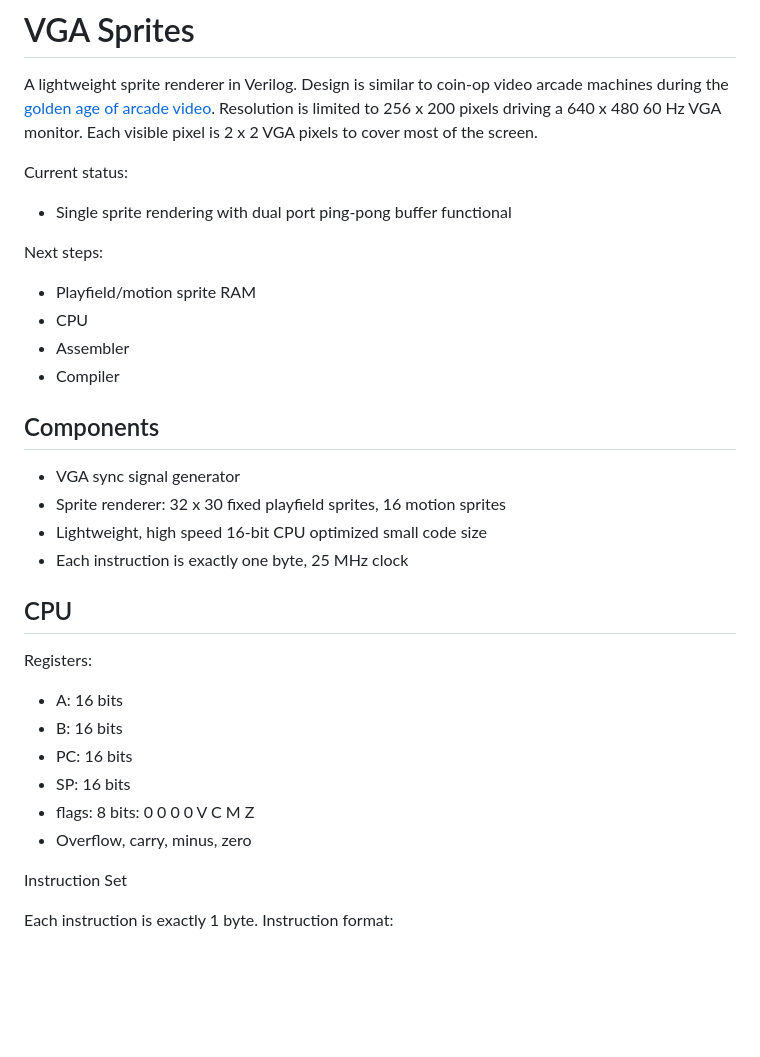
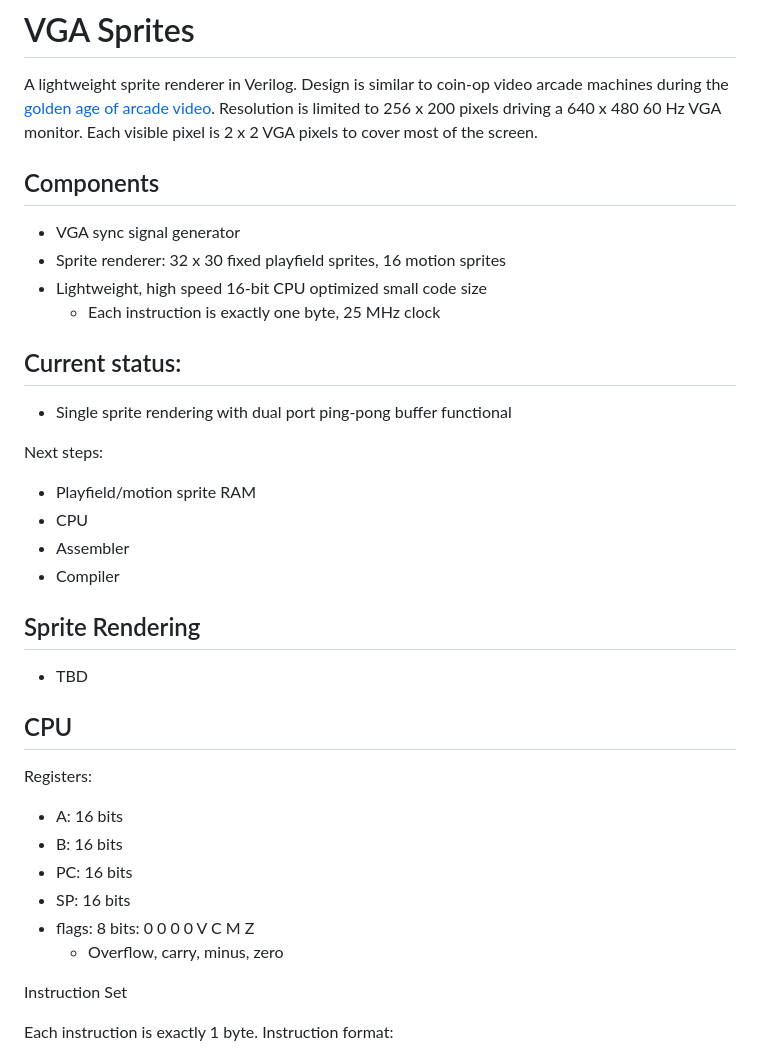
Before and after one commit to msiddalingaiah/EE, a Markdown page: NandlandGo/Sprites/README.md, the part around one of its changes. Rendered like a GitHub page; blank space fills up the shorter version.

Commit message:
README formatting

```diff
--- a/NandlandGo/Sprites/README.md
+++ b/NandlandGo/Sprites/README.md
@@ -5,34 +5,38 @@ A lightweight sprite renderer in Verilog. Design is similar to coin-op video arc
 [golden age of arcade video](https://en.wikipedia.org/wiki/Golden_age_of_arcade_video_games). Resolution is limited to 256 x 200
 pixels driving a 640 x 480 60 Hz VGA monitor. Each visible pixel is 2 x 2 VGA pixels to cover most of the screen.
 
-Current status:
+## Components
 
-* Single sprite rendering with dual port ping-pong buffer functional
+- VGA sync signal generator
+- Sprite renderer: 32 x 30 fixed playfield sprites, 16 motion sprites
+- Lightweight, high speed 16-bit CPU optimized small code size
+    - Each instruction is exactly one byte, 25 MHz clock
+
+## Current status:
+
+- Single sprite rendering with dual port ping-pong buffer functional
 
 Next steps:
 
-* Playfield/motion sprite RAM
-* CPU
-* Assembler
-* Compiler
+- Playfield/motion sprite RAM
+- CPU
+- Assembler
+- Compiler
 
-## Components
+## Sprite Rendering
 
-* VGA sync signal generator
-* Sprite renderer: 32 x 30 fixed playfield sprites, 16 motion sprites
-* Lightweight, high speed 16-bit CPU optimized small code size
- * Each instruction is exactly one byte, 25 MHz clock
+- TBD
 
 ## CPU
 
 Registers:
 
-* A: 16 bits
-* B: 16 bits
-* PC: 16 bits
-* SP: 16 bits
-* flags: 8 bits: 0 0 0 0 V C M Z
- * Overflow, carry, minus, zero
+- A: 16 bits
+- B: 16 bits
+- PC: 16 bits
+- SP: 16 bits
+- flags: 8 bits: 0 0 0 0 V C M Z
+    - Overflow, carry, minus, zero
 
 Instruction Set
 
```
Also changed, not shown: other parts of NandlandGo/Sprites/README.md (+39 -39 lines).
